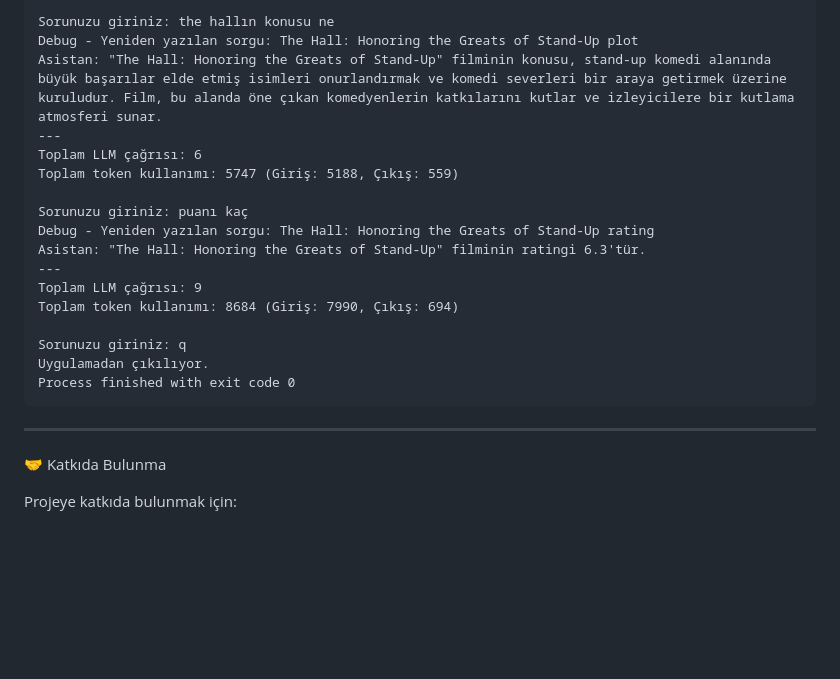
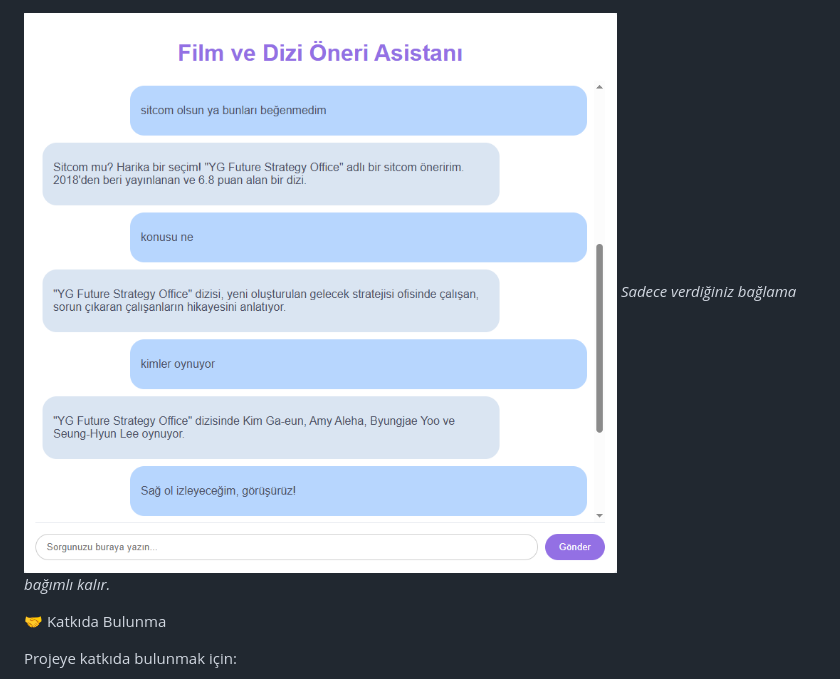
Before and after one commit to zeynepcagil/FilmBuddy, a Markdown page: README.md, the part around the change printed below. Rendered like a GitHub page; pictures changed too: screenshots/screenshots-3.png (added); blank space fills up the shorter version.

````diff
--- a/README.md
+++ b/README.md
@@ -108,24 +96,6 @@ Toplam token kullanımı: 2845 (Giriş: 2496, Çıkış: 349)
 
-Sorunuzu giriniz: the hallın konusu ne
-Debug - Yeniden yazılan sorgu: The Hall: Honoring the Greats of Stand-Up plot
-Asistan: "The Hall: Honoring the Greats of Stand-Up" filminin konusu, stand-up komedi alanında büyük başarılar elde etmiş isimleri onurlandırmak ve komedi severleri bir araya getirmek üzerine kuruludur. Film, bu alanda öne çıkan komedyenlerin katkılarını kutlar ve izleyicilere bir kutlama atmosferi sunar.
----
-Toplam LLM çağrısı: 6
-Toplam token kullanımı: 5747 (Giriş: 5188, Çıkış: 559)
-
-Sorunuzu giriniz: puanı kaç
-Debug - Yeniden yazılan sorgu: The Hall: Honoring the Greats of Stand-Up rating
-Asistan: "The Hall: Honoring the Greats of Stand-Up" filminin ratingi 6.3'tür.
----
-Toplam LLM çağrısı: 9
-Toplam token kullanımı: 8684 (Giriş: 7990, Çıkış: 694)
-
-Sorunuzu giriniz: q
-Uygulamadan çıkılıyor.
-Process finished with exit code 0
-```
-
----
+![Ekran Görüntüsü 4](screenshots/screenshots-3.png)
+*Sadece verdiğiniz bağlama bağımlı kalır.*
 
 🤝 Katkıda Bulunma
 
````
Also changed, not shown: other parts of README.md (+55 -67 lines), .github/ISSUE_TEMPLATE.md (added, +32 -0 lines), .github/PULL_REQUEST_TEMPLATE.md (added, +31 -0 lines), LISENCE.md (added, +21 -0 lines), screenshots/screenshots-1.png (added), screenshots/screenshots-2.png (added), screenshots/screenshots-4.png (added), 6 other files.
